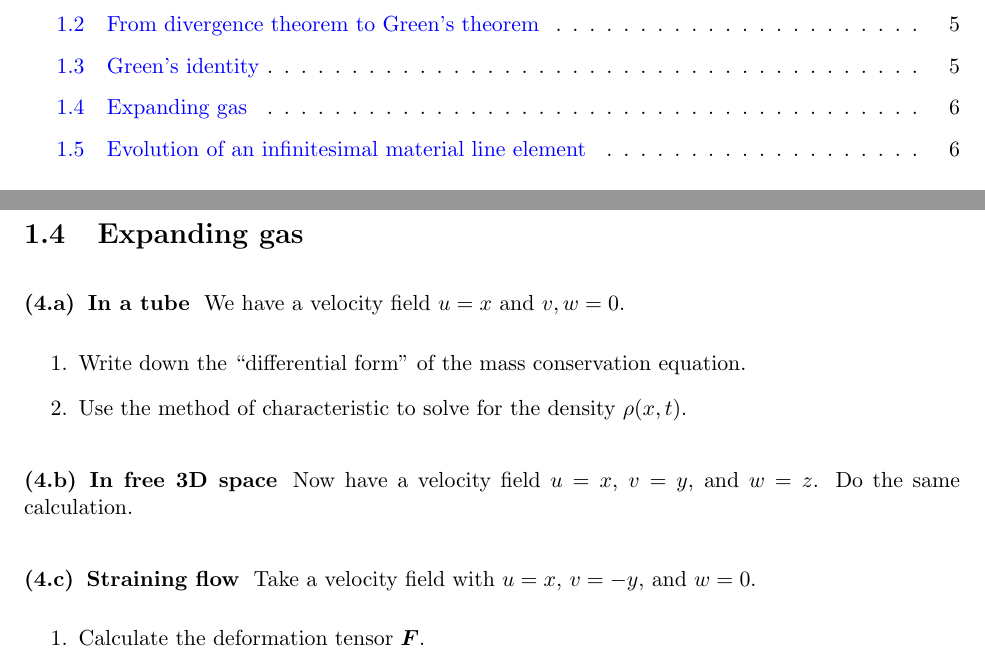
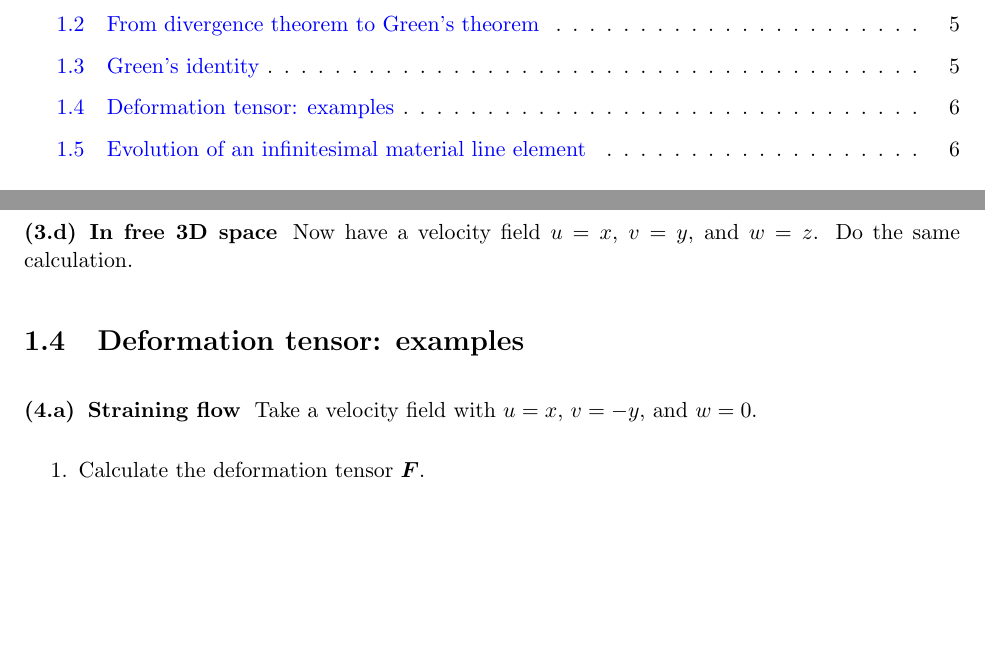
Before and after one commit to Empyreal092/Fluids_Worksheet, a LaTeX document (All_Sessions/All_Sessions.tex): two parts of pages 2 and 7 of 18, joined at a grey line, cut so that both start at the same text, the shorter picture padded with empty space. The pictures show the PDF file All_Sessions/Fluids_Worksheet_All_Sessions.pdf that the author committed with the source.

Commit message:
update all session

```diff
--- a/All_Sessions/All_Sessions.tex
+++ b/All_Sessions/All_Sessions.tex
@@ -153,17 +153,18 @@ Show the Green's second identity:
 This shows that the Laplacian is a self-adjoint operator for functions vanishing on the boundary so that the right hand side of the above identity is zero.
 
 
-\section{Expanding gas}
-\subsection{In a tube}
-We have a velocity field $u=x$ and $v,w=0$.
-\begin{enumerate}
-    \item Write down the ``differential form'' of the mass conservation equation.
-    \item Use the method of characteristic to solve for the density $\rho(x,t)$.
-\end{enumerate}
+% \section{Expanding gas}
+% \subsection{In a tube}
+% We have a velocity field $u=x$ and $v,w=0$.
+% \begin{enumerate}
+%     \item Write down the ``differential form'' of the mass conservation equation.
+%     \item Use the method of characteristic to solve for the density $\rho(x,t)$.
+% \end{enumerate}
 
 \subsection{In free 3D space}
 Now have a velocity field $u=x$, $v=y$, and $w=z$. Do the same calculation.
 
+\section{Deformation tensor: examples}
 \subsection{Straining flow}
 Take a velocity field with $u=x$, $v=-y$, and $w=0$.
 \begin{enumerate}
```
Also changed, not shown: All_Sessions/Fluids_Worksheet_All_Sessions.pdf.
